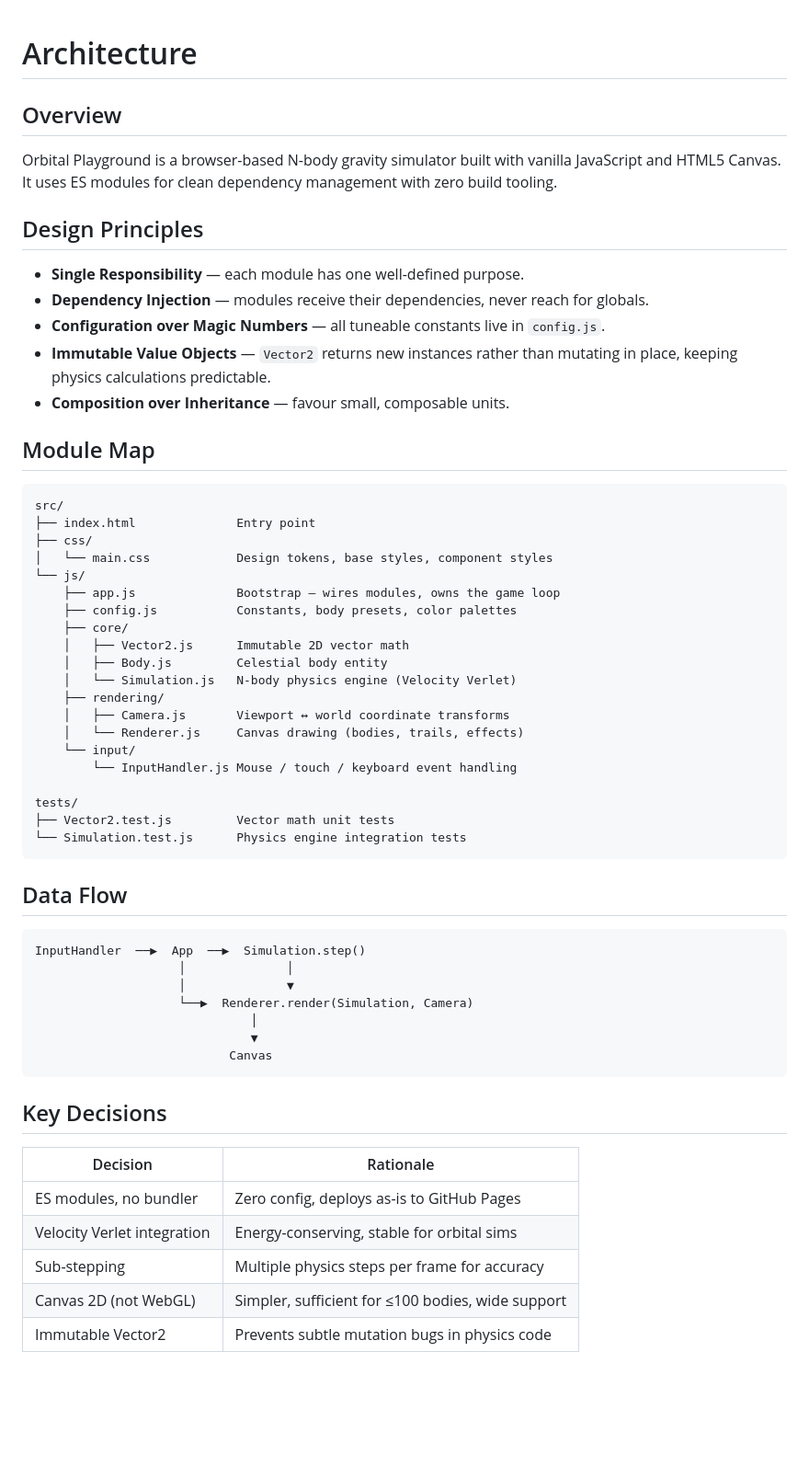
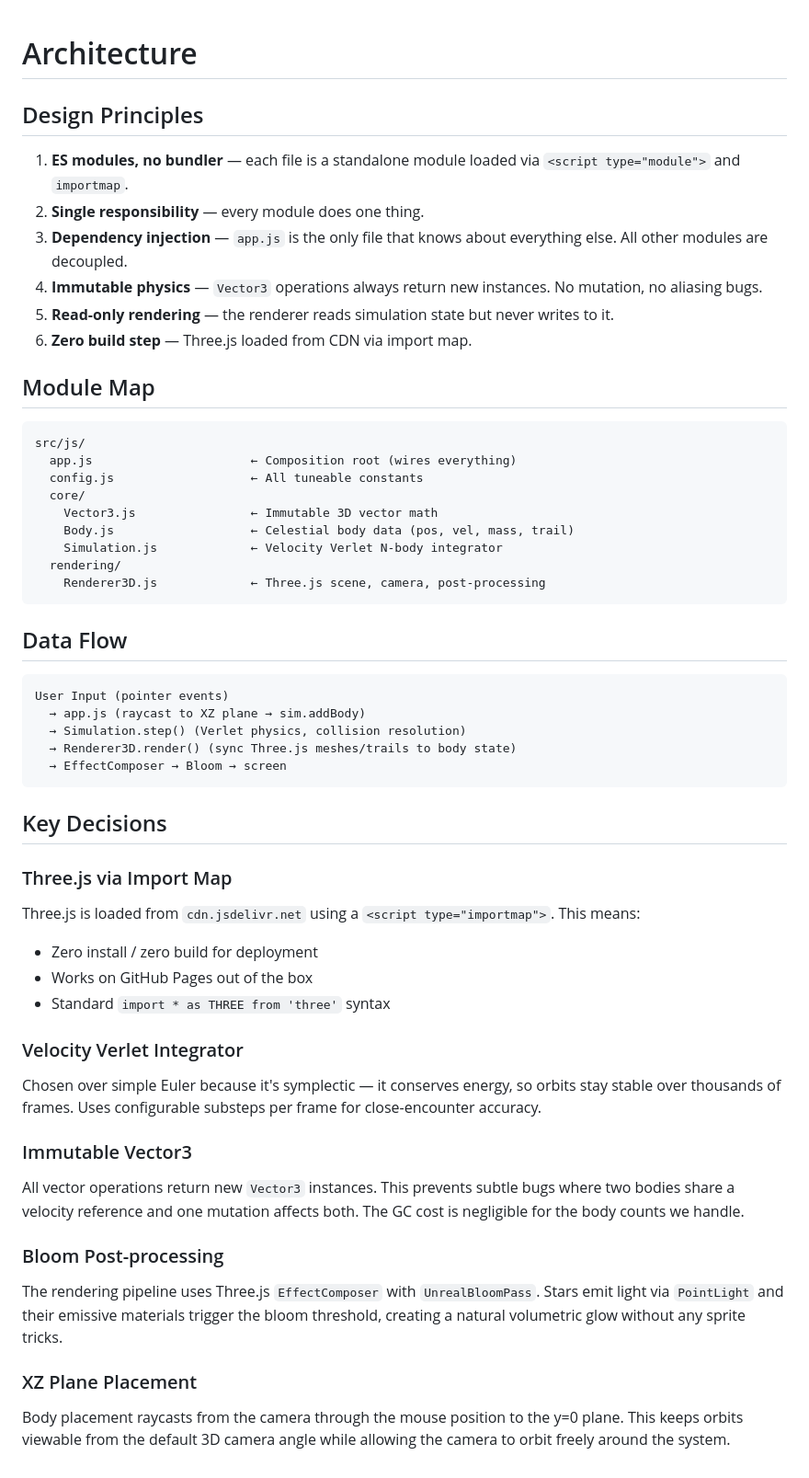
Before and after one commit to nordinbelkacemi/orbital-playground, a Markdown page: ARCHITECTURE.md, the part around the change. Shown at 92% size. Drawn GitHub-style; blank space fills up the shorter version.

Commit message:
docs: update README, ARCHITECTURE, and screenshot for 3D
- New hero screenshot showing Three.js bloom renderer
- Architecture docs updated to reflect 3D module structure
- README mentions Three.js, bloom, camera orbit controls

````diff
--- a/ARCHITECTURE.md
+++ b/ARCHITECTURE.md
@@ -1,65 +1,54 @@
 # Architecture
-
-## Overview
-
-Orbital Playground is a browser-based N-body gravity simulator built with
-vanilla JavaScript and HTML5 Canvas. It uses ES modules for clean dependency
-management with zero build tooling.
 
 ## Design Principles
 
-- **Single Responsibility** — each module has one well-defined purpose.
-- **Dependency Injection** — modules receive their dependencies, never reach
-  for globals.
-- **Configuration over Magic Numbers** — all tuneable constants live in
-  `config.js`.
-- **Immutable Value Objects** — `Vector2` returns new instances rather than
-  mutating in place, keeping physics calculations predictable.
-- **Composition over Inheritance** — favour small, composable units.
+1. **ES modules, no bundler** — each file is a standalone module loaded via `<script type="module">` and `importmap`.
+2. **Single responsibility** — every module does one thing.
+3. **Dependency injection** — `app.js` is the only file that knows about everything else. All other modules are decoupled.
+4. **Immutable physics** — `Vector3` operations always return new instances. No mutation, no aliasing bugs.
+5. **Read-only rendering** — the renderer reads simulation state but never writes to it.
+6. **Zero build step** — Three.js loaded from CDN via import map.
 
 ## Module Map
 
 ```
-src/
-├── index.html              Entry point
-├── css/
-│   └── main.css            Design tokens, base styles, component styles
-└── js/
-    ├── app.js              Bootstrap — wires modules, owns the game loop
-    ├── config.js           Constants, body presets, color palettes
-    ├── core/
-    │   ├── Vector2.js      Immutable 2D vector math
-    │   ├── Body.js         Celestial body entity
-    │   └── Simulation.js   N-body physics engine (Velocity Verlet)
-    ├── rendering/
-    │   ├── Camera.js       Viewport ↔ world coordinate transforms
-    │   └── Renderer.js     Canvas drawing (bodies, trails, effects)
-    └── input/
-        └── InputHandler.js Mouse / touch / keyboard event handling
-
-tests/
-├── Vector2.test.js         Vector math unit tests
-└── Simulation.test.js      Physics engine integration tests
+src/js/
+  app.js                      ← Composition root (wires everything)
+  config.js                   ← All tuneable constants
+  core/
+    Vector3.js                ← Immutable 3D vector math
+    Body.js                   ← Celestial body data (pos, vel, mass, trail)
+    Simulation.js             ← Velocity Verlet N-body integrator
+  rendering/
+    Renderer3D.js             ← Three.js scene, camera, post-processing
 ```
 
 ## Data Flow
 
 ```
-InputHandler  ──▶  App  ──▶  Simulation.step()
-                    │              │
-                    │              ▼
-                    └──▶  Renderer.render(Simulation, Camera)
-                              │
-                              ▼
-                           Canvas
+User Input (pointer events)
+  → app.js (raycast to XZ plane → sim.addBody)
+  → Simulation.step() (Verlet physics, collision resolution)
+  → Renderer3D.render() (sync Three.js meshes/trails to body state)
+  → EffectComposer → Bloom → screen
 ```
 
 ## Key Decisions
 
-| Decision | Rationale |
-|----------|-----------|
-| ES modules, no bundler | Zero config, deploys as-is to GitHub Pages |
-| Velocity Verlet integration | Energy-conserving, stable for orbital sims |
-| Sub-stepping | Multiple physics steps per frame for accuracy |
-| Canvas 2D (not WebGL) | Simpler, sufficient for ≤100 bodies, wide support |
-| Immutable Vector2 | Prevents subtle mutation bugs in physics code |
+### Three.js via Import Map
+Three.js is loaded from `cdn.jsdelivr.net` using a `<script type="importmap">`. This means:
+- Zero install / zero build for deployment
+- Works on GitHub Pages out of the box
+- Standard `import * as THREE from 'three'` syntax
+
+### Velocity Verlet Integrator
+Chosen over simple Euler because it's symplectic — it conserves energy, so orbits stay stable over thousands of frames. Uses configurable substeps per frame for close-encounter accuracy.
+
+### Immutable Vector3
+All vector operations return new `Vector3` instances. This prevents subtle bugs where two bodies share a velocity reference and one mutation affects both. The GC cost is negligible for the body counts we handle.
+
+### Bloom Post-processing
+The rendering pipeline uses Three.js `EffectComposer` with `UnrealBloomPass`. Stars emit light via `PointLight` and their emissive materials trigger the bloom threshold, creating a natural volumetric glow without any sprite tricks.
+
+### XZ Plane Placement
+Body placement raycasts from the camera through the mouse position to the y=0 plane. This keeps orbits viewable from the default 3D camera angle while allowing the camera to orbit freely around the system.
````
Also changed, not shown: README.md (+12 -15 lines), screenshot.png.
